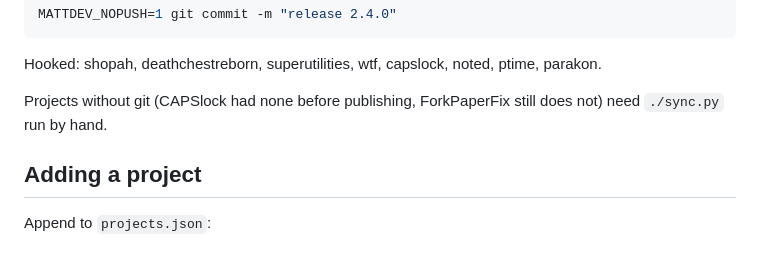
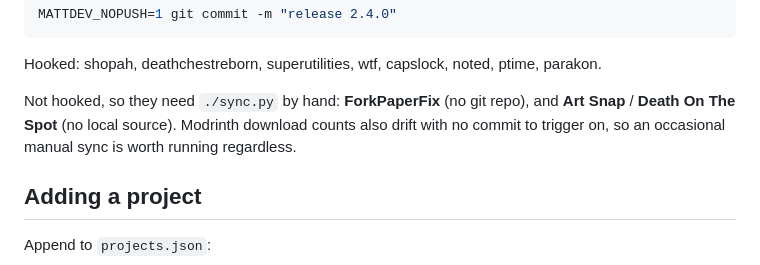
Before and after one commit to mattlawliet/mattlawliet.github.io, a Markdown page: README.md, the part around the change. GitHub-like rendering.

Commit message:
docs: correct which projects still need a manual sync
Co-Authored-By: Claude Opus 5 <noreply@anthropic.com>

```diff
--- a/README.md
+++ b/README.md
@@ -87,8 +87,10 @@ MATTDEV_NOPUSH=1 git commit -m "release 2.4.0"
 Hooked: shopah, deathchestreborn, superutilities, wtf, capslock, noted, ptime,
 parakon.
 
-Projects without git (CAPSlock had none before publishing, ForkPaperFix still
-does not) need `./sync.py` run by hand.
+Not hooked, so they need `./sync.py` by hand: **ForkPaperFix** (no git repo),
+and **Art Snap** / **Death On The Spot** (no local source). Modrinth download
+counts also drift with no commit to trigger on, so an occasional manual sync is
+worth running regardless.
 
 ## Adding a project
 
```
